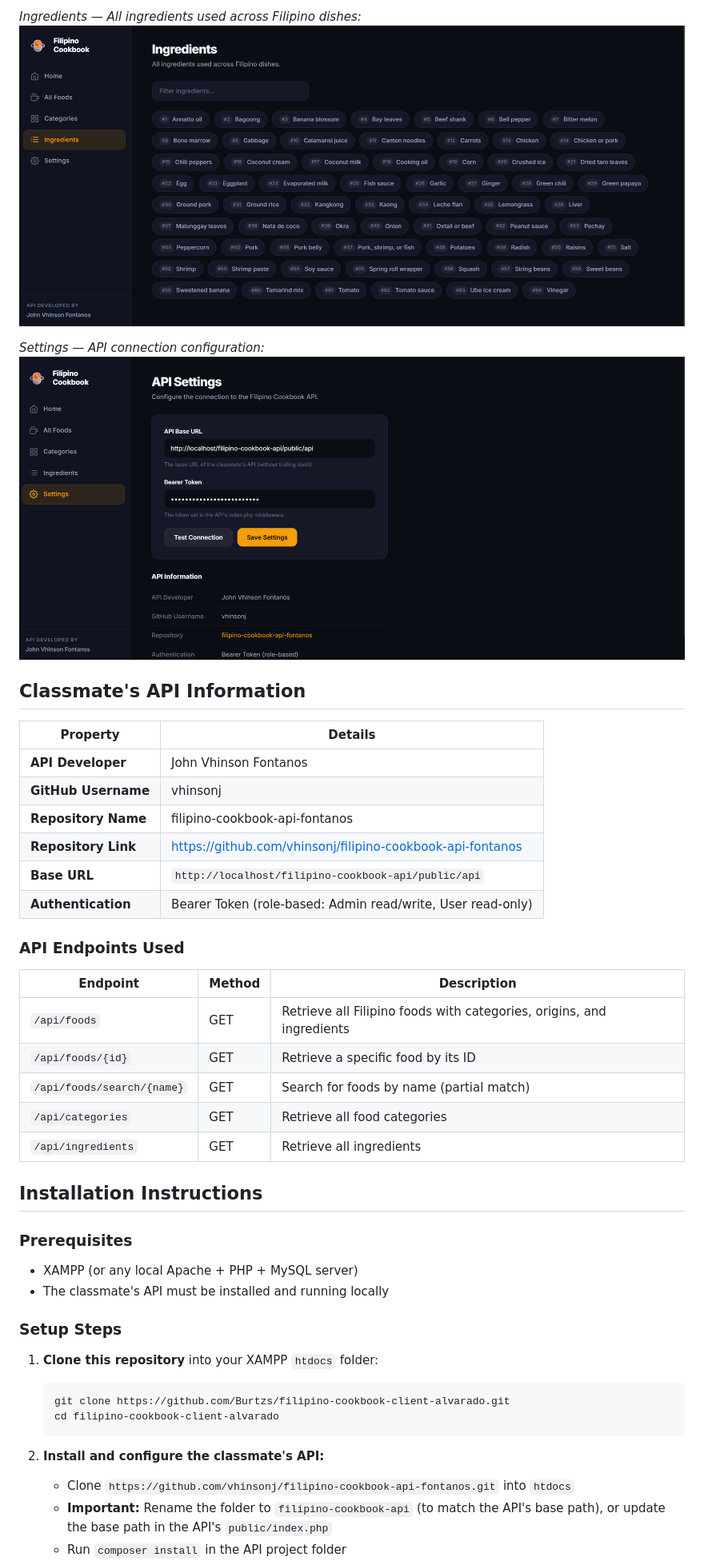
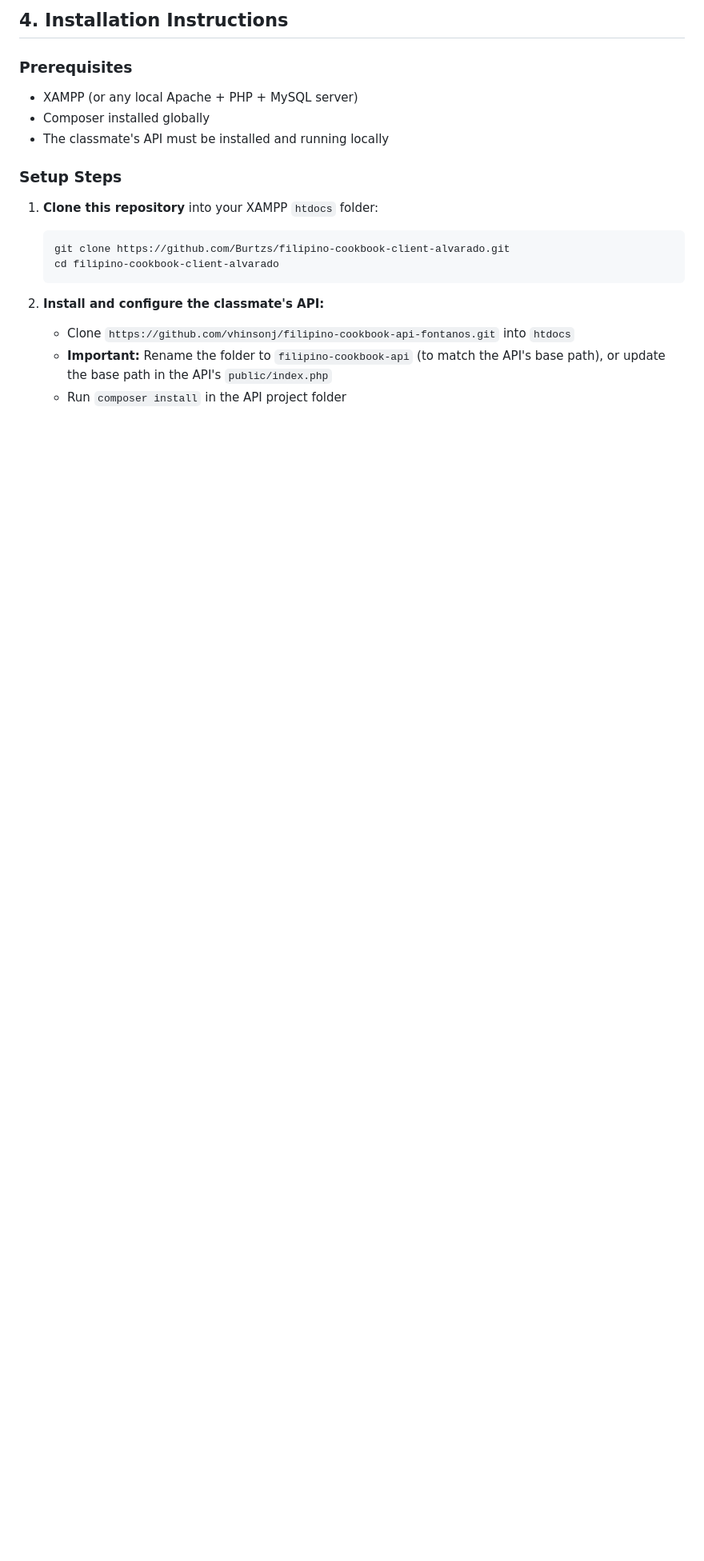
Before and after one commit to Burtzs/filipino-cookbook-client-alvarado, a Markdown page: README.md, the part around one of its changes. Shown at 80% size. Drawn GitHub-style; blank space fills up the shorter version.

Commit message:
Restructure README to match required 7-section format

```diff
--- a/README.md
+++ b/README.md
@@ -42,35 +32,9 @@ This client application provides a user-friendly interface for browsing, searchi
-*Ingredients — All ingredients used across Filipino dishes:*
-![Ingredients](ui%20screenshots/Ingredients.png)
-
-*Settings — API connection configuration:*
-![Settings](ui%20screenshots/Settings.png)
-
-## Classmate's API Information
-
-| Property | Details |
-|---|---|
-| **API Developer** | John Vhinson Fontanos |
-| **GitHub Username** | vhinsonj |
-| **Repository Name** | filipino-cookbook-api-fontanos |
-| **Repository Link** | https://github.com/vhinsonj/filipino-cookbook-api-fontanos |
-| **Base URL** | `http://localhost/filipino-cookbook-api/public/api` |
-| **Authentication** | Bearer Token (role-based: Admin read/write, User read-only) |
-
-### API Endpoints Used
-
-| Endpoint | Method | Description |
-|---|---|---|
-| `/api/foods` | GET | Retrieve all Filipino foods with categories, origins, and ingredients |
-| `/api/foods/{id}` | GET | Retrieve a specific food by its ID |
-| `/api/foods/search/{name}` | GET | Search for foods by name (partial match) |
-| `/api/categories` | GET | Retrieve all food categories |
-| `/api/ingredients` | GET | Retrieve all ingredients |
-
-## Installation Instructions
+## 4. Installation Instructions
 
 ### Prerequisites
 
 - XAMPP (or any local Apache + PHP + MySQL server)
+- Composer installed globally
 - The classmate's API must be installed and running locally
 
 ### Setup Steps
```
Also changed, not shown: other parts of README.md (+52 -26 lines).
